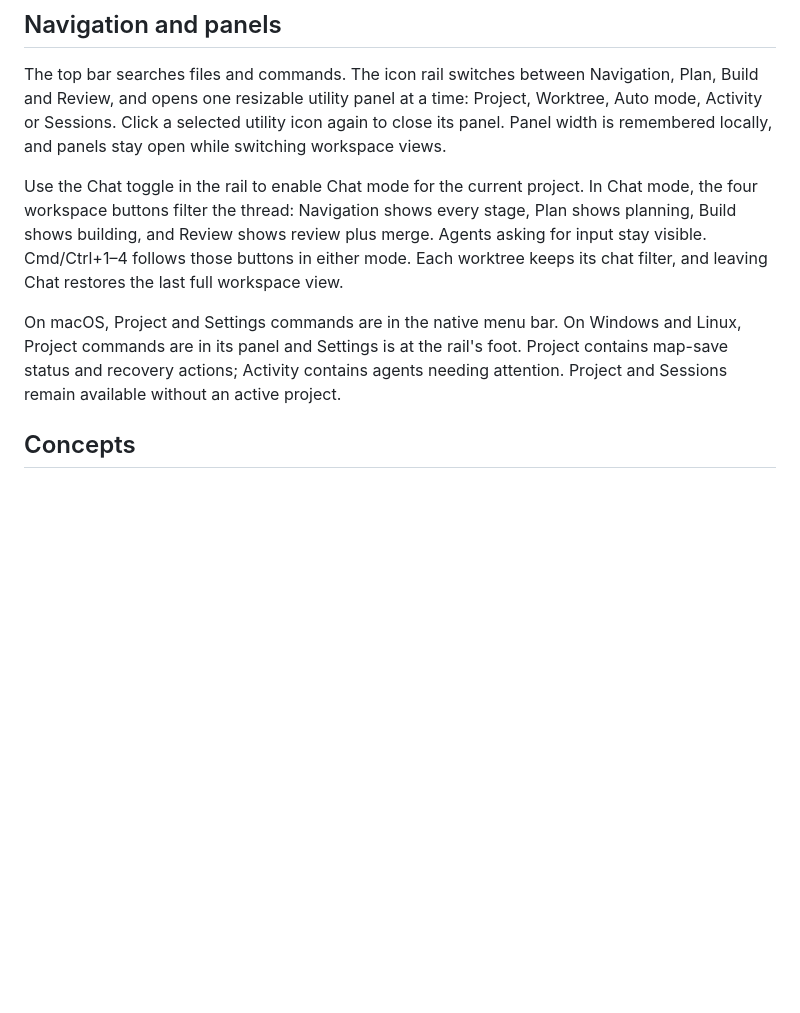
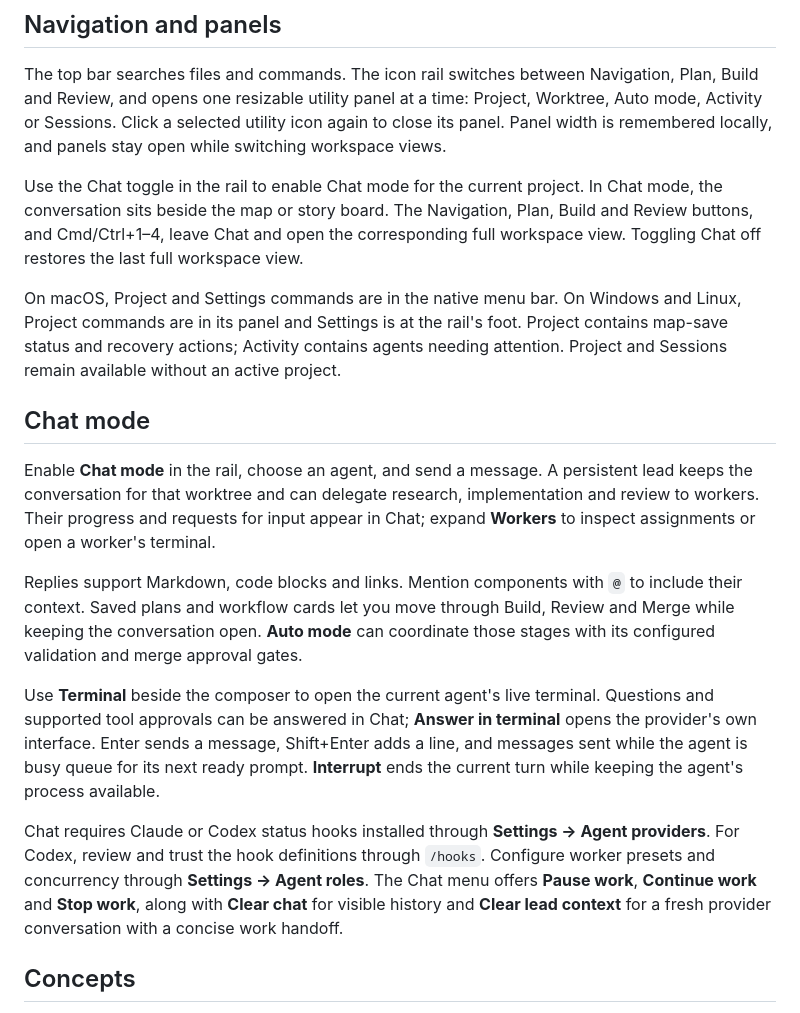
Before and after one commit to NickGittings/Patchbay, a Markdown page: README.md, the part around one of its changes. Rendered like a GitHub page; blank space fills up the shorter version.

```diff
--- a/README.md
+++ b/README.md
@@ -127,15 +135,38 @@ Activity or Sessions. Click a selected utility icon again to close its panel. Pa
 remembered locally, and panels stay open while switching workspace views.
 
 Use the Chat toggle in the rail to enable Chat mode for the current project. In Chat mode,
-the four workspace buttons filter the thread: Navigation shows every stage, Plan shows planning,
-Build shows building, and Review shows review plus merge. Agents asking for input stay visible.
-Cmd/Ctrl+1–4 follows those buttons in either mode. Each worktree keeps its chat filter, and
-leaving Chat restores the last full workspace view.
+the conversation sits beside the map or story board. The Navigation, Plan, Build and Review
+buttons, and Cmd/Ctrl+1–4, leave Chat and open the corresponding full workspace view.
+Toggling Chat off restores the last full workspace view.
 
 On macOS, Project and Settings commands are in the native menu bar. On Windows and Linux,
 Project commands are in its panel and Settings is at the rail's foot. Project contains map-save
 status and recovery actions; Activity contains agents needing attention. Project and Sessions
 remain available without an active project.
+
+## Chat mode
+
+Enable **Chat mode** in the rail, choose an agent, and send a message. A persistent lead keeps
+the conversation for that worktree and can delegate research, implementation and review to
+workers. Their progress and requests for input appear in Chat; expand **Workers** to inspect
+assignments or open a worker's terminal.
+
+Replies support Markdown, code blocks and links. Mention components with `@` to include their
+context. Saved plans and workflow cards let you move through Build, Review and Merge while
+keeping the conversation open. **Auto mode** can coordinate those stages with its configured
+validation and merge approval gates.
+
+Use **Terminal** beside the composer to open the current agent's live terminal. Questions and
+supported tool approvals can be answered in Chat; **Answer in terminal** opens the provider's
+own interface. Enter sends a message, Shift+Enter adds a line, and messages sent while the agent
+is busy queue for its next ready prompt. **Interrupt** ends the current turn while keeping the
+agent's process available.
+
+Chat requires Claude or Codex status hooks installed through **Settings → Agent providers**.
+For Codex, review and trust the hook definitions through `/hooks`. Configure worker presets and
+concurrency through **Settings → Agent roles**. The Chat menu offers **Pause work**,
+**Continue work** and **Stop work**, along with **Clear chat** for visible history and
+**Clear lead context** for a fresh provider conversation with a concise work handoff.
 
 ## Concepts
 
```
Also changed, not shown: other parts of README.md (+11 -3 lines), docs/architecture/smoke.md (+6 -0 lines), docs/screenshots/build.png, docs/screenshots/chat.png (added), docs/screenshots/navigation.png, docs/screenshots/plan.png, docs/screenshots/review.png, 3 other files.
